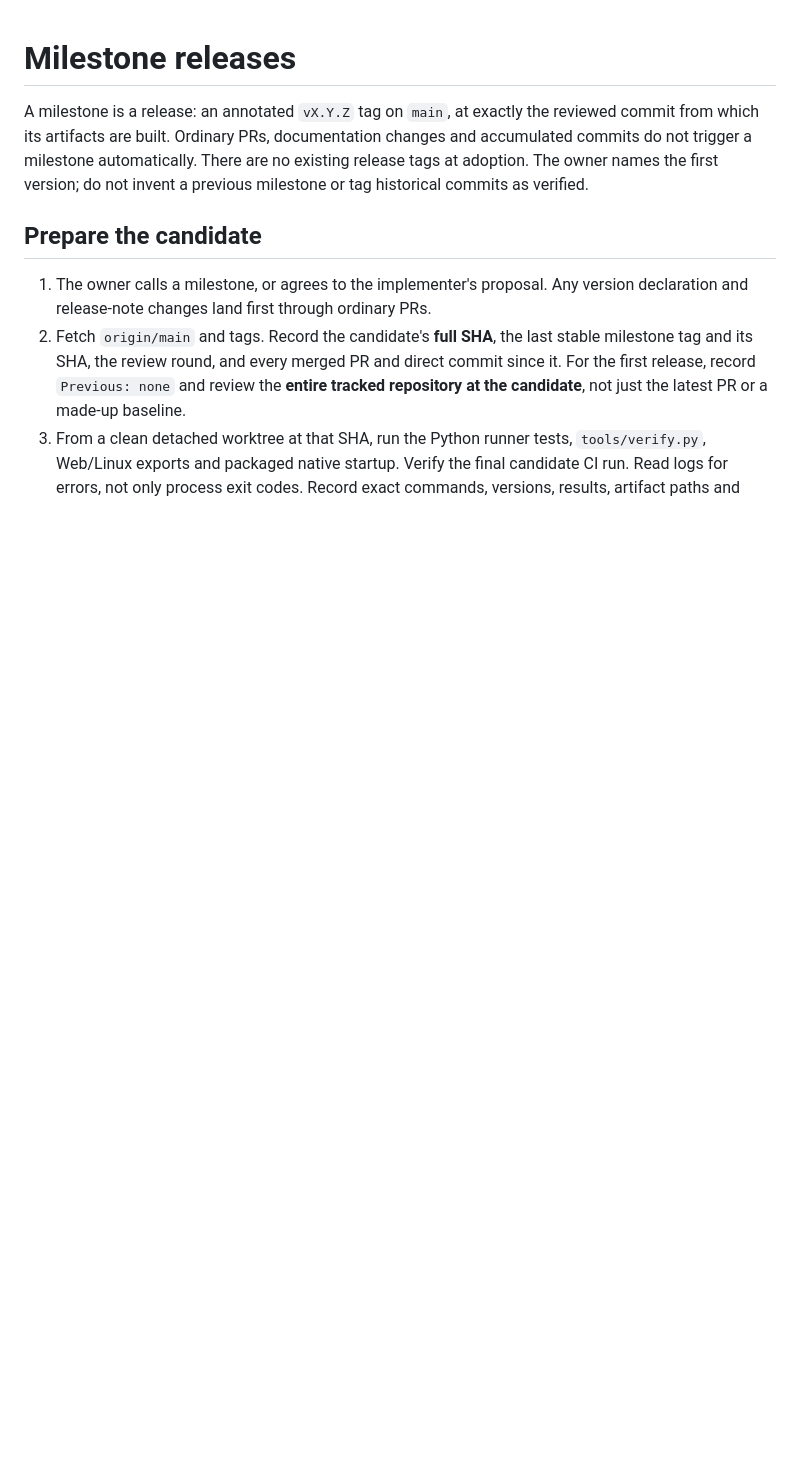
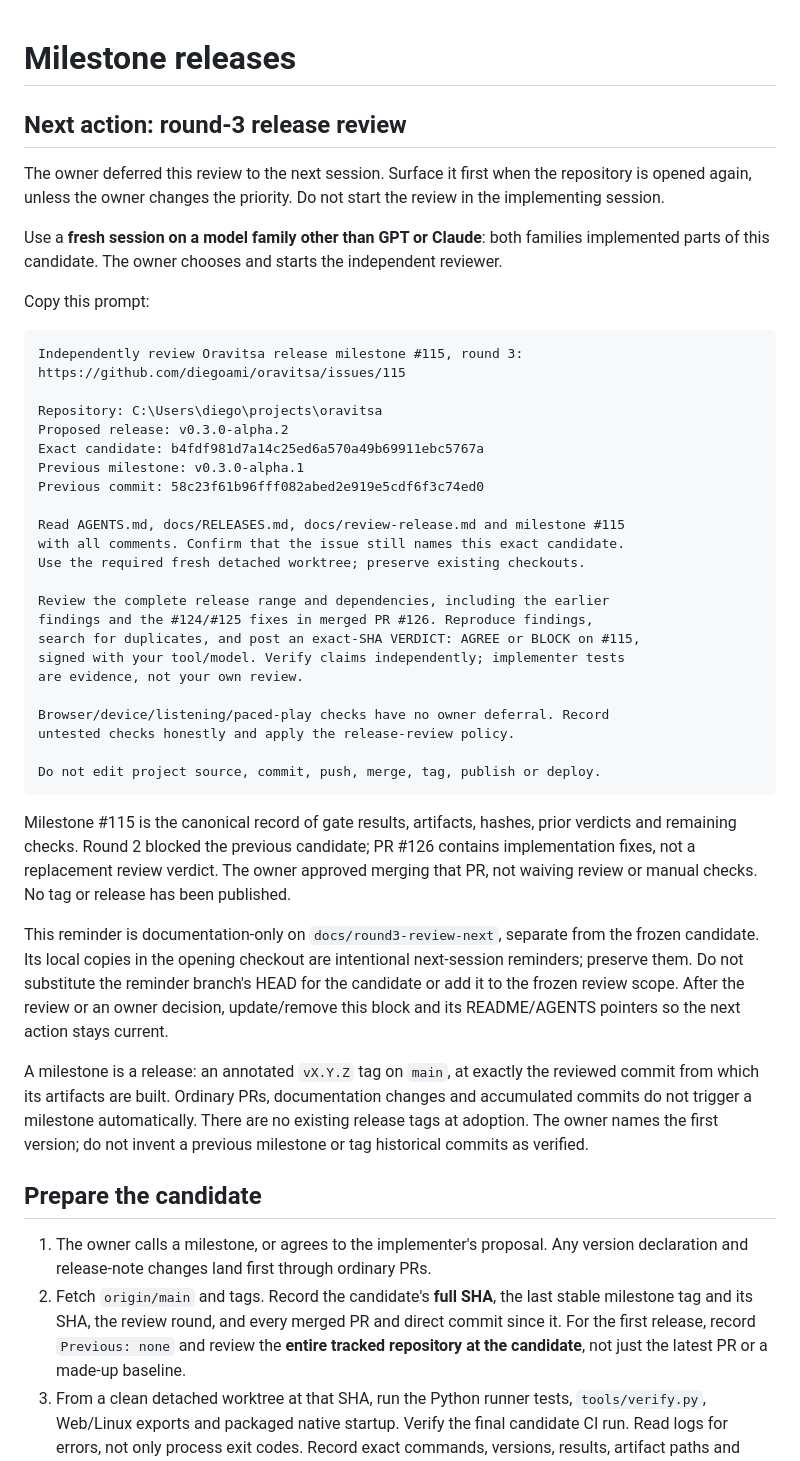
Before and after one commit to diegoami/oravitsa, a Markdown page: docs/RELEASES.md, the part around the change. GitHub-like rendering; blank space fills up the shorter version.

````diff
--- a/docs/RELEASES.md
+++ b/docs/RELEASES.md
@@ -1,4 +1,55 @@
 # Milestone releases
+
+## Next action: round-3 release review
+
+The owner deferred this review to the next session. Surface it first when the
+repository is opened again, unless the owner changes the priority. Do not start
+the review in the implementing session.
+
+Use a **fresh session on a model family other than GPT or Claude**: both
+families implemented parts of this candidate. The owner chooses and starts
+the independent reviewer.
+
+Copy this prompt:
+
+```text
+Independently review Oravitsa release milestone #115, round 3:
+https://github.com/diegoami/oravitsa/issues/115
+
+Repository: C:\Users\diego\projects\oravitsa
+Proposed release: v0.3.0-alpha.2
+Exact candidate: b4fdf981d7a14c25ed6a570a49b69911ebc5767a
+Previous milestone: v0.3.0-alpha.1
+Previous commit: 58c23f61b96fff082abed2e919e5cdf6f3c74ed0
+
+Read AGENTS.md, docs/RELEASES.md, docs/review-release.md and milestone #115
+with all comments. Confirm that the issue still names this exact candidate.
+Use the required fresh detached worktree; preserve existing checkouts.
+
+Review the complete release range and dependencies, including the earlier
+findings and the #124/#125 fixes in merged PR #126. Reproduce findings,
+search for duplicates, and post an exact-SHA VERDICT: AGREE or BLOCK on #115,
+signed with your tool/model. Verify claims independently; implementer tests
+are evidence, not your own review.
+
+Browser/device/listening/paced-play checks have no owner deferral. Record
+untested checks honestly and apply the release-review policy.
+
+Do not edit project source, commit, push, merge, tag, publish or deploy.
+```
+
+Milestone #115 is the canonical record of gate results, artifacts, hashes,
+prior verdicts and remaining checks. Round 2 blocked the previous candidate;
+PR #126 contains implementation fixes, not a replacement review verdict.
+The owner approved merging that PR, not waiving review or manual checks.
+No tag or release has been published.
+
+This reminder is documentation-only on `docs/round3-review-next`, separate
+from the frozen candidate. Its local copies in the opening checkout are
+intentional next-session reminders; preserve them. Do not substitute the
+reminder branch's HEAD for the candidate or add it to the frozen review scope.
+After the review or an owner decision, update/remove this block and its
+README/AGENTS pointers so the next action stays current.
 
 A milestone is a release: an annotated `vX.Y.Z` tag on `main`, at exactly the
 reviewed commit from which its artifacts are built. Ordinary PRs, documentation
````
Also changed, not shown: AGENTS.md (+5 -0 lines), README.md (+3 -0 lines).
